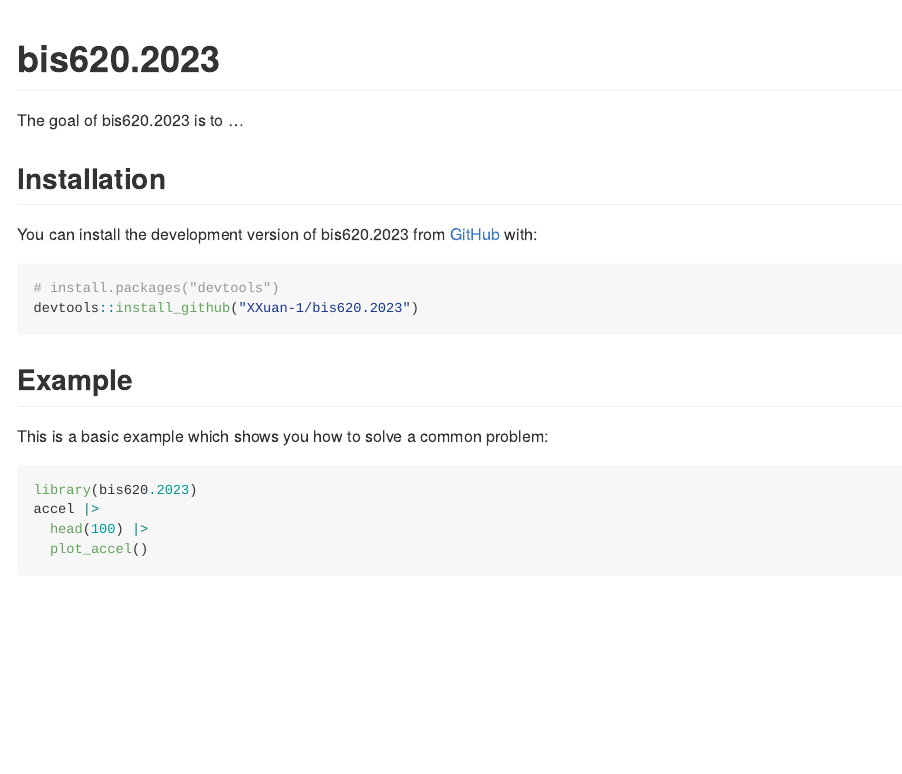
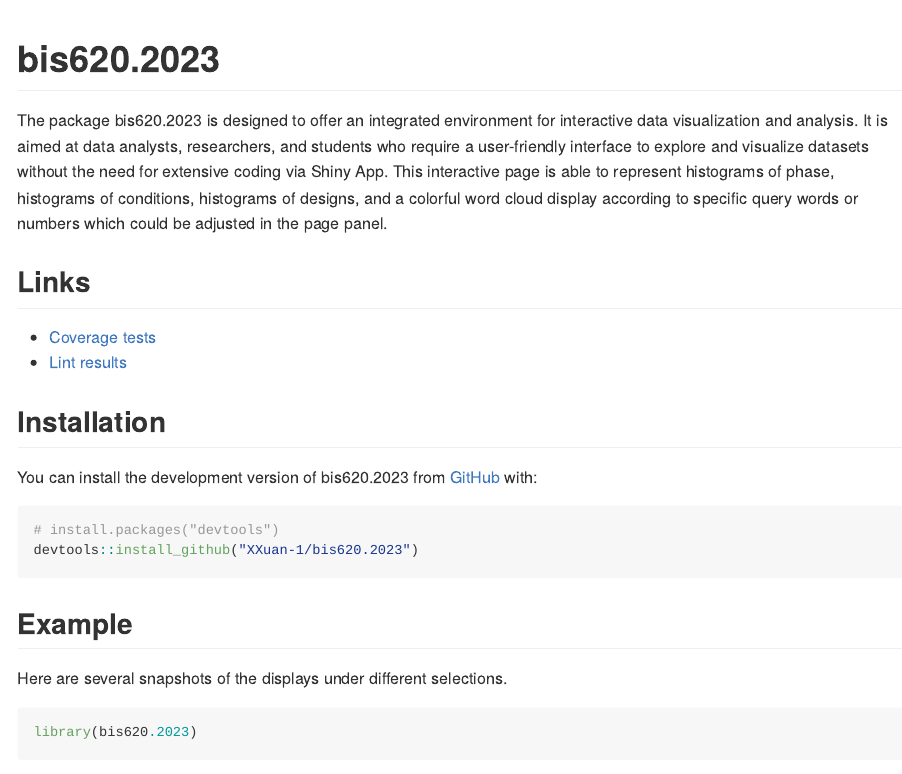
Before and after one commit to XXuan-1/bis620.2023, an R Markdown document (README.Rmd): the page in a window 1100 px wide, from its top. The pictures show the output file README.md that the author committed with the source, drawn offline in the style of GitHub; badge pictures from the web are left out.

Commit message:
edited cover page.

````diff
--- a/README.Rmd
+++ b/README.Rmd
@@ -21,7 +21,13 @@ knitr::opts_chunk$set(
 [![lint](https://github.com/XXuan-1/bis620.2023/actions/workflows/lint.yaml/badge.svg)](https://github.com/XXuan-1/bis620.2023/actions/workflows/lint.yaml)
 <!-- badges: end -->
 
-The goal of bis620.2023 is to ...
+The package bis620.2023 is designed to offer an integrated environment for interactive data visualization and analysis. It is aimed at data analysts, researchers, and students who require a user-friendly interface to explore and visualize datasets without the need for extensive coding via Shiny App. This interactive page is able to represent histograms of phase, histograms of conditions, histograms of designs, and a colorful word cloud display according to specific query words or numbers which could be adjusted in the page panel.
+
+## Links
+
+- [Coverage tests](https://github.com/XXuan-1/bis620.2023/actions/workflows/test-coverage.yaml)
+- [Lint results](https://github.com/XXuan-1/bis620.2023/actions/workflows/lint.yaml)
+
 
 ## Installation
 
@@ -34,11 +40,8 @@ devtools::install_github("XXuan-1/bis620.2023")
 
 ## Example
 
-This is a basic example which shows you how to solve a common problem:
+Here are several snapshots of the displays under different selections.
 
 ```{r example}
 library(bis620.2023)
-accel |>
-  head(100) |>
-  plot_accel()
 ```
````
Also changed, not shown: README.md, 4 other files.
